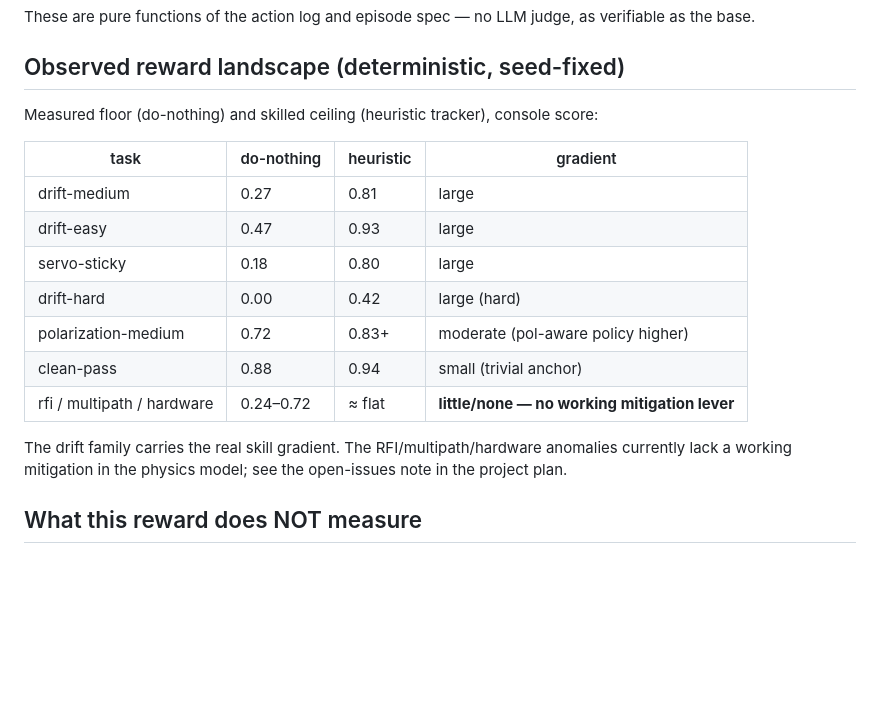
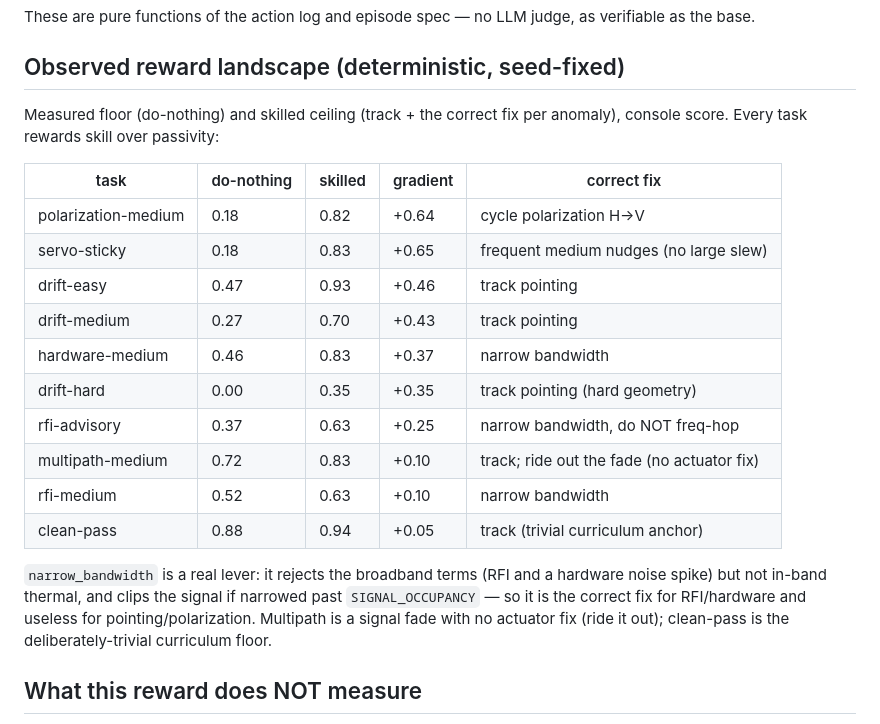
Before and after one commit to alek-karp/SATELLITE_CALIBRATION, a Markdown page: docs/REWARD.md, the part around the change. GitHub-like rendering; blank space fills up the shorter version.

Commit message:
docs(reward): update reward landscape with post-fix gradients

```diff
--- a/docs/REWARD.md
+++ b/docs/REWARD.md
@@ -55,21 +55,27 @@ verifiable as the base.
 
 ## Observed reward landscape (deterministic, seed-fixed)
 
-Measured floor (do-nothing) and skilled ceiling (heuristic tracker), console score:
+Measured floor (do-nothing) and skilled ceiling (track + the correct fix per
+anomaly), console score. Every task rewards skill over passivity:
 
-| task | do-nothing | heuristic | gradient |
-|---|---|---|---|
-| drift-medium | 0.27 | 0.81 | large |
-| drift-easy | 0.47 | 0.93 | large |
-| servo-sticky | 0.18 | 0.80 | large |
-| drift-hard | 0.00 | 0.42 | large (hard) |
-| polarization-medium | 0.72 | 0.83+ | moderate (pol-aware policy higher) |
-| clean-pass | 0.88 | 0.94 | small (trivial anchor) |
-| rfi / multipath / hardware | 0.24–0.72 | ≈ flat | **little/none — no working mitigation lever** |
+| task | do-nothing | skilled | gradient | correct fix |
+|---|---|---|---|---|
+| polarization-medium | 0.18 | 0.82 | +0.64 | cycle polarization H→V |
+| servo-sticky | 0.18 | 0.83 | +0.65 | frequent medium nudges (no large slew) |
+| drift-easy | 0.47 | 0.93 | +0.46 | track pointing |
+| drift-medium | 0.27 | 0.70 | +0.43 | track pointing |
+| hardware-medium | 0.46 | 0.83 | +0.37 | narrow bandwidth |
+| drift-hard | 0.00 | 0.35 | +0.35 | track pointing (hard geometry) |
+| rfi-advisory | 0.37 | 0.63 | +0.25 | narrow bandwidth, do NOT freq-hop |
+| multipath-medium | 0.72 | 0.83 | +0.10 | track; ride out the fade (no actuator fix) |
+| rfi-medium | 0.52 | 0.63 | +0.10 | narrow bandwidth |
+| clean-pass | 0.88 | 0.94 | +0.05 | track (trivial curriculum anchor) |
 
-The drift family carries the real skill gradient. The RFI/multipath/hardware
-anomalies currently lack a working mitigation in the physics model; see the
-open-issues note in the project plan.
+`narrow_bandwidth` is a real lever: it rejects the broadband terms (RFI and a
+hardware noise spike) but not in-band thermal, and clips the signal if narrowed
+past `SIGNAL_OCCUPANCY` — so it is the correct fix for RFI/hardware and useless
+for pointing/polarization. Multipath is a signal fade with no actuator fix (ride
+it out); clean-pass is the deliberately-trivial curriculum floor.
 
 ## What this reward does NOT measure
 
```
